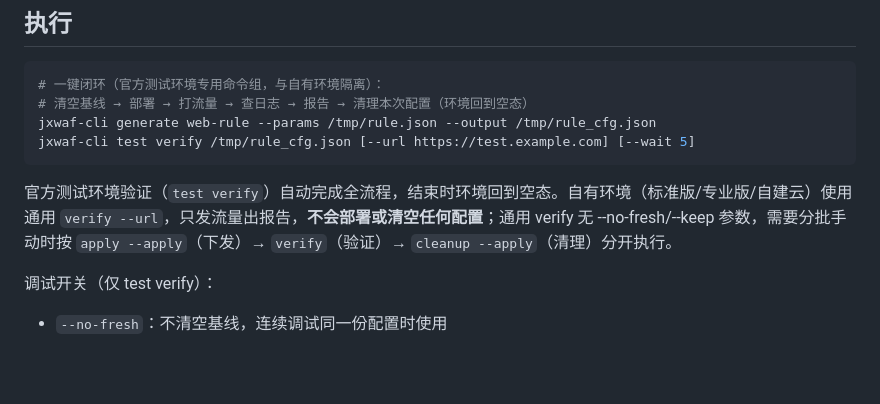
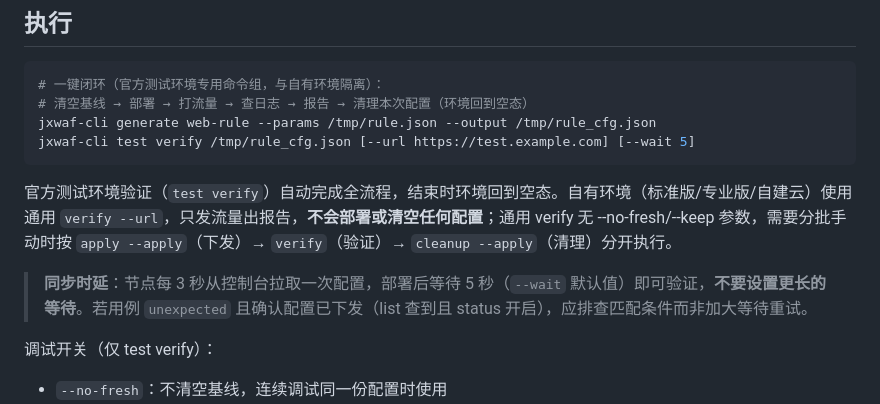
Before and after one commit to jx-sec/jxwaf-agent, a Markdown page: docs/verify.md, the part around the change. GitHub-like rendering; blank space fills up the shorter version.

````diff
--- a/docs/verify.md
+++ b/docs/verify.md
@@ -21,6 +21,8 @@ jxwaf-cli test verify /tmp/rule_cfg.json [--url https://test.example.com] [--wai
 ```
 
 官方测试环境验证（`test verify`）自动完成全流程，结束时环境回到空态。自有环境（标准版/专业版/自建云）使用通用 `verify --url`，只发流量出报告，**不会部署或清空任何配置**；通用 verify 无 --no-fresh/--keep 参数，需要分批手动时按 `apply --apply`（下发）→ `verify`（验证）→ `cleanup --apply`（清理）分开执行。
+
+> **同步时延**：节点每 3 秒从控制台拉取一次配置，部署后等待 5 秒（`--wait` 默认值）即可验证，**不要设置更长的等待**。若用例 `unexpected` 且确认配置已下发（list 查到且 status 开启），应排查匹配条件而非加大等待重试。
 
 调试开关（仅 test verify）：
 
````
